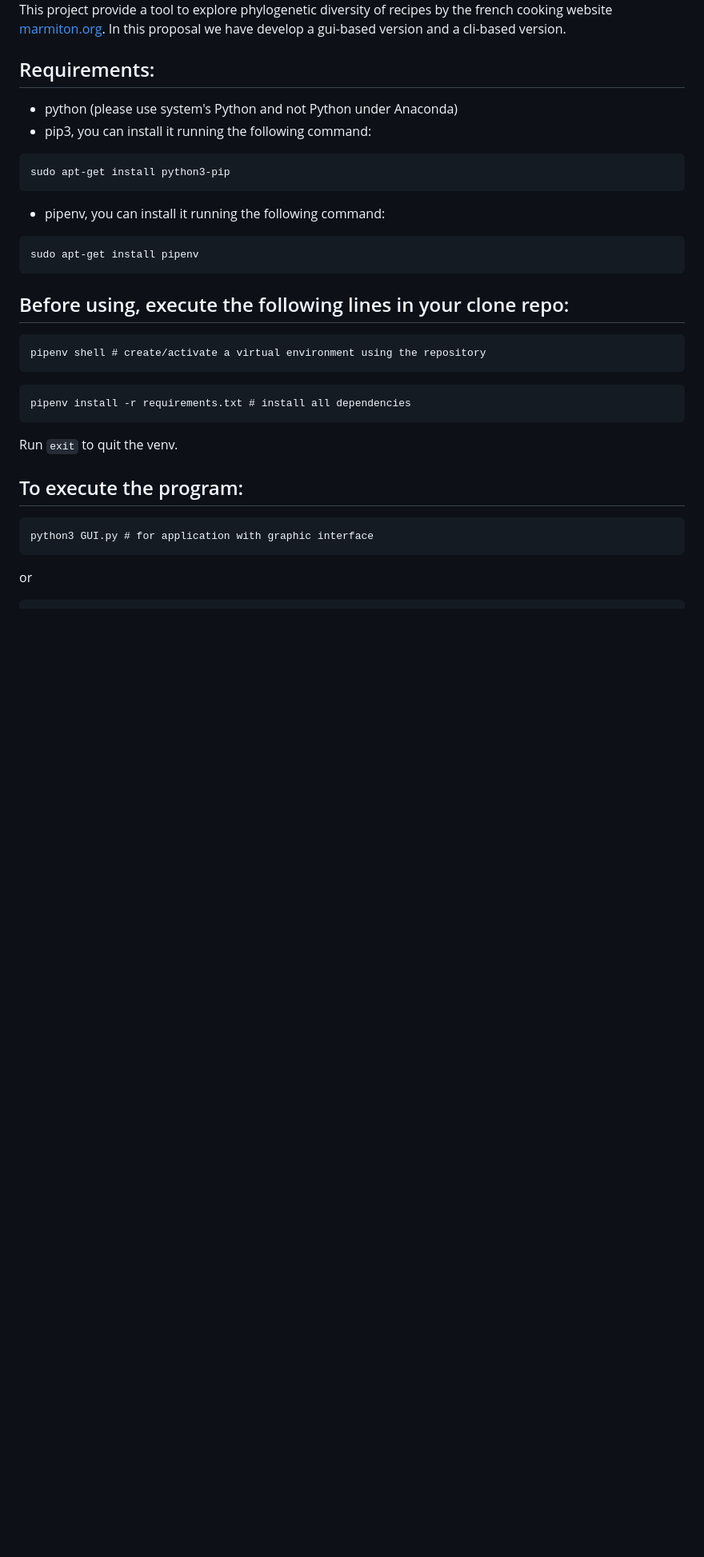
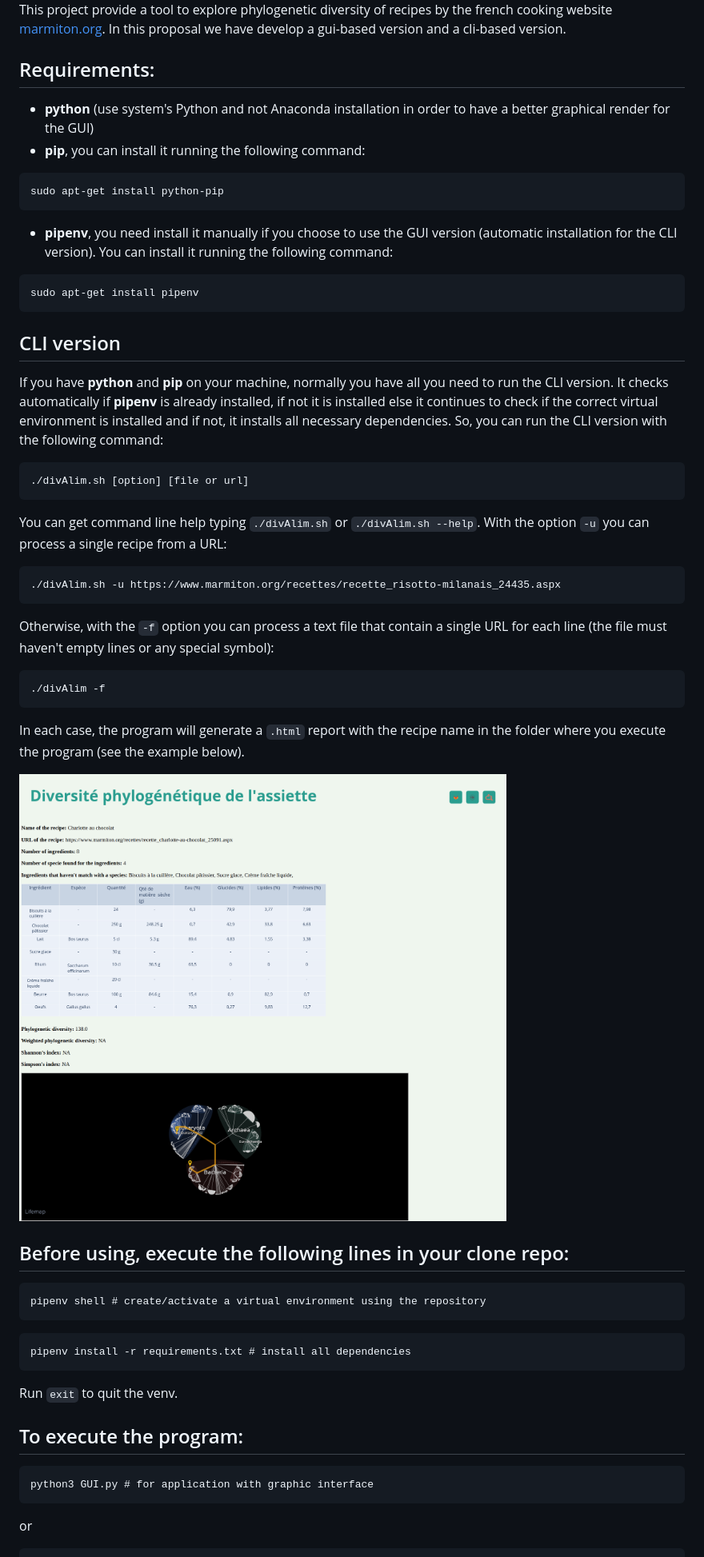
Before and after one commit to TommasoBarberis/Diversite-phylogenetique-de-l-assiette-au-jardin, a Markdown page: README.md, the part around the change. Shown: that part at 80% size. GitHub-like rendering; pictures changed too: assets/report_html_example.png (added); blank space fills up the shorter version.

````diff
--- a/README.md
+++ b/README.md
@@ -6,17 +6,38 @@
 This project provide a tool to explore phylogenetic diversity of recipes by the french cooking website [marmiton.org](https://www.marmiton.org/). In this proposal we have develop a gui-based version and a cli-based version.
 
 ## Requirements:
-- python (please use system's Python and not Python under Anaconda)
-- pip3, you can install it running the following command:
+- <b>python</b> (use system's Python and not Anaconda installation in order to have a better graphical render for the GUI)
+- <b>pip</b>, you can install it running the following command:
 ```
-sudo apt-get install python3-pip
+sudo apt-get install python-pip
 ```
 
-- pipenv, you can install it running the following command:
+- <b>pipenv</b>, you need install it manually if you choose to use the GUI version (automatic installation for the CLI version). You can install it running the following command:
 ```
 sudo apt-get install pipenv
 ```
 
+## CLI version
+
+If you have <b>python</b> and <b>pip</b> on your machine, normally you have all you need to run the CLI version. It checks automatically if <b>pipenv</b> is already installed, if not it is installed else it continues to check if the correct virtual environment is installed and if not, it installs all necessary dependencies.
+So, you can run the CLI version with the following command:
+```
+./divAlim.sh [option] [file or url]
+```
+
+You can get command line help typing `./divAlim.sh` or `./divAlim.sh --help`.
+With the option `-u` you can process a single recipe from a URL:
+```
+./divAlim.sh -u https://www.marmiton.org/recettes/recette_risotto-milanais_24435.aspx
+```
+Otherwise, with the `-f` option you can process a text file that contain a single URL for each line (the file must haven't empty lines or any special symbol):
+```
+./divAlim -f
+```
+
+In each case, the program will generate a `.html` report with the recipe name in the folder where you execute the program (see the example below).
+
+![report_example](assets/report_html_example.png)
 
 ## Before using, execute the following lines in your clone repo:
 
````
